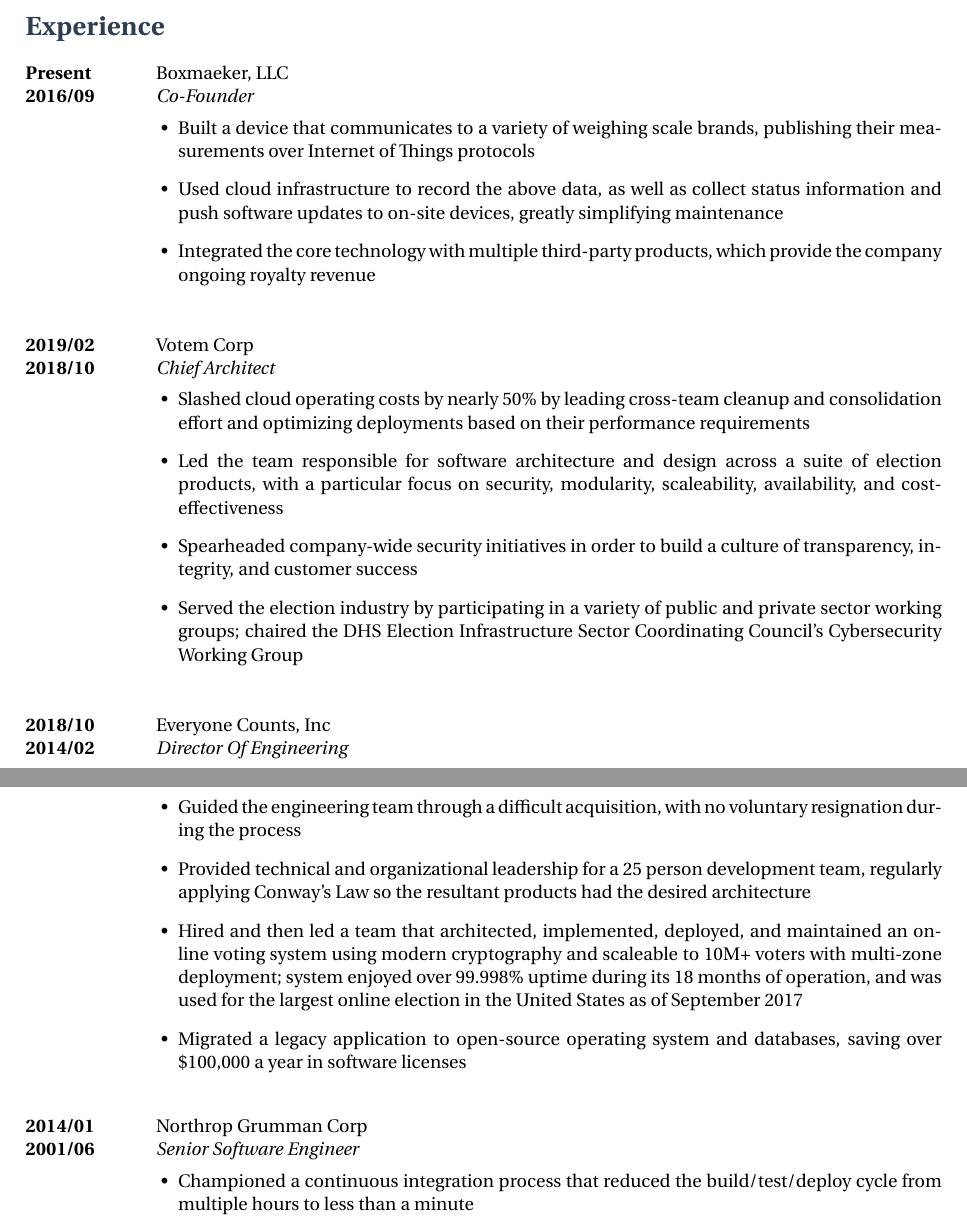
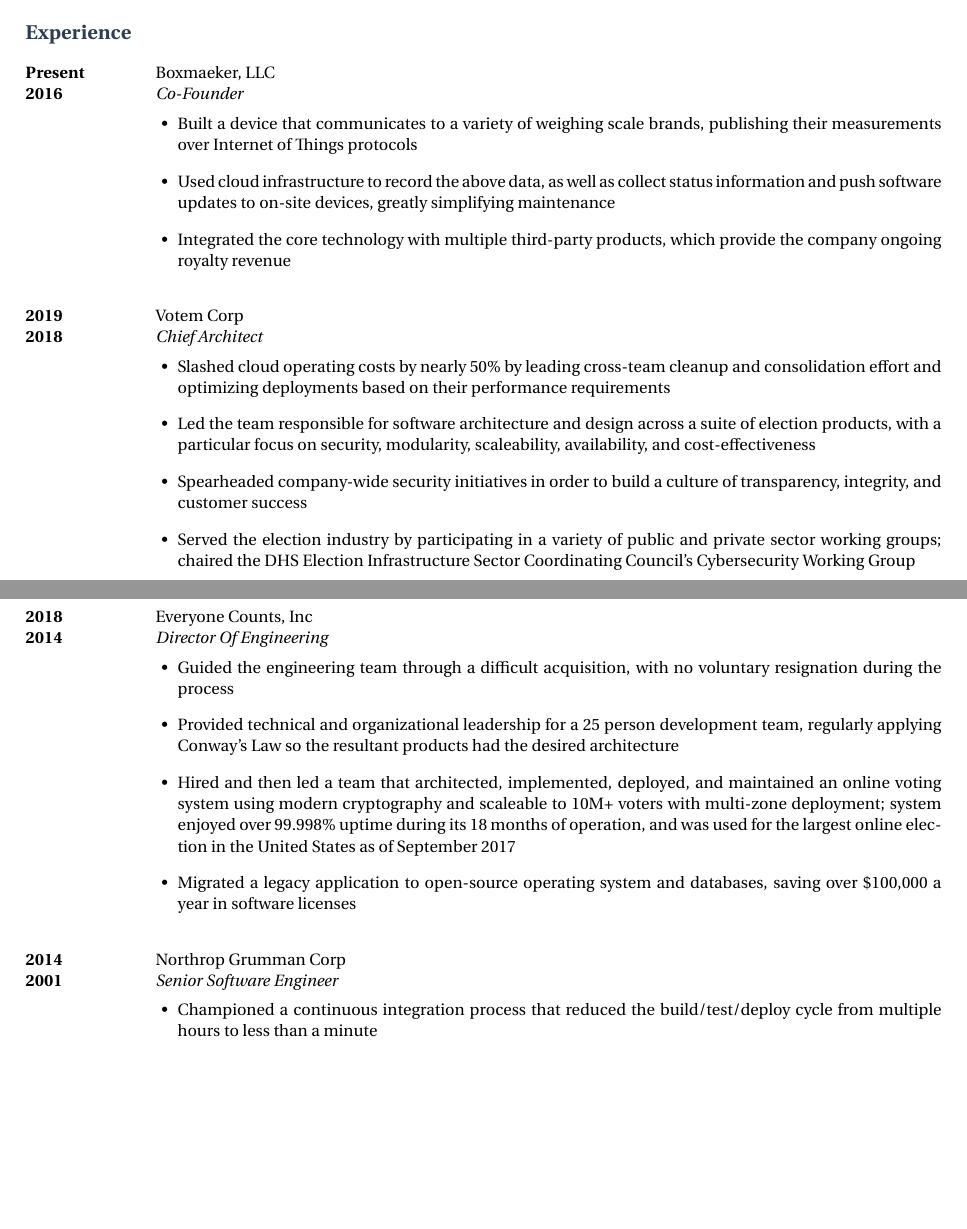
Before and after one commit to lordjabez/resume, a LaTeX CV (resume.tex, which reads setup.tex): two parts of pages 1 and 2 of 3 before the commit and two parts of pages 1 and 2 of 2 after it, joined at a grey line, cut so that both start at the same text, the shorter picture padded with empty space. Compiled offline with XeLaTeX.

Commit message:
Date tweaks, URL formatting adjustments, move skills to front, and adjust some spacing to make a logical page break.

```diff
--- a/resume.tex
+++ b/resume.tex
@@ -1,4 +1,5 @@
-\documentclass{article}
+\documentclass[9pt]{article}
+\usepackage{extsizes}
 
 \input{setup.tex}
 
@@ -23,52 +24,6 @@
 A proven software engineering leader with keen interest in architecting systems that are secure, scaleable, and cost-effective, and then building the organizations best suited to implement them. Experienced with all phases of product development including proposal, requirements, design, implementation, integration, test, and deployment. Also an avid runner, amateur musician, and owner of every iteration of the Raspberry Pi.
 
 
-\section{Experience}
-
-\job
-  {2016/09}{Present}
-  {Boxmaeker, LLC}
-  {Co-Founder}
-  {\begin{achievements}
-    \item Built a device that communicates to a variety of weighing scale brands, publishing their measurements over Internet of Things protocols
-    \item Used cloud infrastructure to record the above data, as well as collect status information and push software updates to on-site devices, greatly simplifying maintenance
-    \item Integrated the core technology with multiple third-party products, which provide the company ongoing royalty revenue
-  \end{achievements}}
-
-\job
-  {2018/10}{2019/02}
-  {Votem Corp}
-  {Chief Architect}
-  {\begin{achievements}
-    \item Slashed cloud operating costs by nearly 50\% by leading cross-team cleanup and consolidation effort and optimizing deployments based on their performance requirements
-    \item Led the team responsible for software architecture and design across a suite of election products, with a particular focus on security, modularity, scaleability, availability, and cost-effectiveness
-    \item Spearheaded company-wide security initiatives in order to build a culture of transparency, integrity, and customer success
-    \item Served the election industry by participating in a variety of public and private sector working groups; chaired the DHS Election Infrastructure Sector Coordinating Council's Cybersecurity Working Group
-  \end{achievements}}
-
-\job
-  {2014/02}{2018/10}
-  {Everyone Counts, Inc}
-  {Director Of Engineering}
-  {\begin{achievements}
-    \item Guided the engineering team through a difficult acquisition, with no voluntary resignation during the process
-    \item Provided technical and organizational leadership for a 25 person development team, regularly applying Conway's Law so the resultant products had the desired architecture
-    \item Hired and then led a team that architected, implemented, deployed, and maintained an online voting system using modern cryptography and scaleable to 10M+ voters with multi-zone deployment; system enjoyed over 99.998\% uptime during its 18 months of operation, and was used for the largest online election in the United States as of September 2017
-    \item Migrated a legacy application to open-source operating system and databases, saving over \$100,000 a year in software licenses
-  \end{achievements}}
-
-\job
-  {2001/06}{2014/01}
-  {Northrop Grumman Corp}
-  {Senior Software Engineer}
-  {\begin{achievements}
-    \item Championed a continuous integration process that reduced the build/test/deploy cycle from multiple hours to less than a minute
-    \item Designed and implemented generic HTTP REST APIs and a common Android user interface for multiple heterogeneous radio systems, which increased operator effectiveness and reduced setup errors
-    \item Built a web-based communication planning tool for ground and airborne radios, which allowed warfighters to maximize comm-link effectiveness while minimizing risk
-    \item Invented a technique for generating real-time flight path updates optimized for changing mission constraints (e.g. aircraft performance, flight time, threat envelopes, weather), which won the Northrop Grumman Strategic Intellectual Property Award
-  \end{achievements}}
-
-
 \section{Skills}
 
 \skill{Languages}
@@ -85,6 +40,54 @@
 
 \skill{People}
   {Remote Collaboration, Engineering Management, Technical Leadership, Teaching}
+
+
+\section{Experience}
+
+\job
+  {2016}{Present}
+  {Boxmaeker, LLC}
+  {Co-Founder}
+  {\begin{achievements}
+    \item Built a device that communicates to a variety of weighing scale brands, publishing their measurements over Internet of Things protocols
+    \item Used cloud infrastructure to record the above data, as well as collect status information and push software updates to on-site devices, greatly simplifying maintenance
+    \item Integrated the core technology with multiple third-party products, which provide the company ongoing royalty revenue
+  \end{achievements}}
+
+\job
+  {2018}{2019}
+  {Votem Corp}
+  {Chief Architect}
+  {\begin{achievements}
+    \item Slashed cloud operating costs by nearly 50\% by leading cross-team cleanup and consolidation effort and optimizing deployments based on their performance requirements
+    \item Led the team responsible for software architecture and design across a suite of election products, with a particular focus on security, modularity, scaleability, availability, and cost-effectiveness
+    \item Spearheaded company-wide security initiatives in order to build a culture of transparency, integrity, and customer success
+    \item Served the election industry by participating in a variety of public and private sector working groups; chaired the DHS Election Infrastructure Sector Coordinating Council's Cybersecurity Working Group
+  \end{achievements}}
+
+\pagebreak
+
+\job
+  {2014}{2018}
+  {Everyone Counts, Inc}
+  {Director Of Engineering}
+  {\begin{achievements}
+    \item Guided the engineering team through a difficult acquisition, with no voluntary resignation during the process
+    \item Provided technical and organizational leadership for a 25 person development team, regularly applying Conway's Law so the resultant products had the desired architecture
+    \item Hired and then led a team that architected, implemented, deployed, and maintained an online voting system using modern cryptography and scaleable to 10M+ voters with multi-zone deployment; system enjoyed over 99.998\% uptime during its 18 months of operation, and was used for the largest online election in the United States as of September 2017
+    \item Migrated a legacy application to open-source operating system and databases, saving over \$100,000 a year in software licenses
+  \end{achievements}}
+
+\job
+  {2001}{2014}
+  {Northrop Grumman Corp}
+  {Senior Software Engineer}
+  {\begin{achievements}
+    \item Championed a continuous integration process that reduced the build/test/deploy cycle from multiple hours to less than a minute
+    \item Designed and implemented generic HTTP REST APIs and a common Android user interface for multiple heterogeneous radio systems, which increased operator effectiveness and reduced setup errors
+    \item Built a web-based communication planning tool for ground and airborne radios, which allowed warfighters to maximize comm-link effectiveness while minimizing risk
+    \item Invented a technique for generating real-time flight path updates optimized for changing mission constraints (e.g. aircraft performance, flight time, threat envelopes, weather), which won the Northrop Grumman Strategic Intellectual Property Award
+  \end{achievements}}
 
 
 \section{Education}
--- a/setup.tex
+++ b/setup.tex
@@ -24,9 +23,10 @@
   SmallCapsFeatures = {Letters = SmallCaps}
 ]{Erewhon-Regular}
 
-% Set up a custom accent color
-\usepackage{color}
-\definecolor{slate}{rgb}{0.18,0.24,0.32}
+% Allow creation of hyperlinks formatted to the accent color
+\usepackage{hyperref}
+\hypersetup{urlcolor=slate, colorlinks=true}
+\urlstyle{same}
 
 % Set section titles to use accent color
 \usepackage{sectsty}
@@ -86,11 +88,11 @@
       #5
     \end{minipage}
   \end{tabbing}
-\vspace{2mm}
+  \vspace{1mm}
 }
 
 
-\newcommand{\skill}[2]{
+\newcommand{\skill}[2] {
   \begin{tabbing}
     \hspace{\detailindent} \= \kill
     \textbf{#1} \>   #2
```
Also changed, not shown: setup.tex (25 more changed lines). Lines whose indentation alone changed are shown as unchanged.
